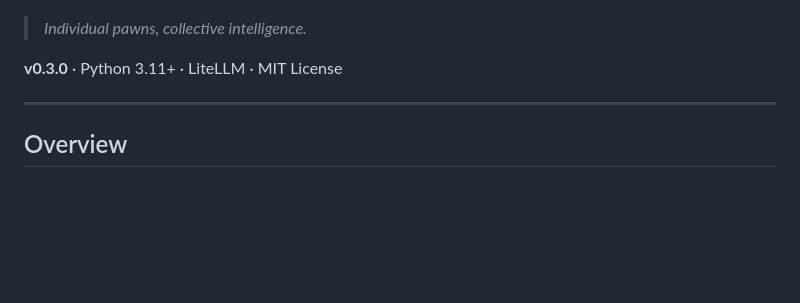
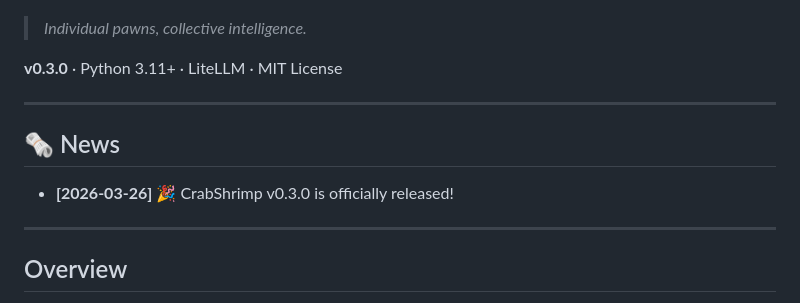
Before and after one commit to Xiaoyu-Tao/CrabShrimp, a Markdown page: README.md, the part around the change. GitHub-like rendering; blank space fills up the shorter version.

```diff
--- a/README.md
+++ b/README.md
@@ -11,6 +11,12 @@
 > *Individual pawns, collective intelligence.*
 
 **v0.3.0** · Python 3.11+ · LiteLLM · MIT License
+
+---
+
+## 🗞️ News
+
+- **[2026-03-26]** 🎉 CrabShrimp v0.3.0 is officially released!
 
 ---
 
```
Also changed, not shown: README_CN.md (+6 -0 lines).
